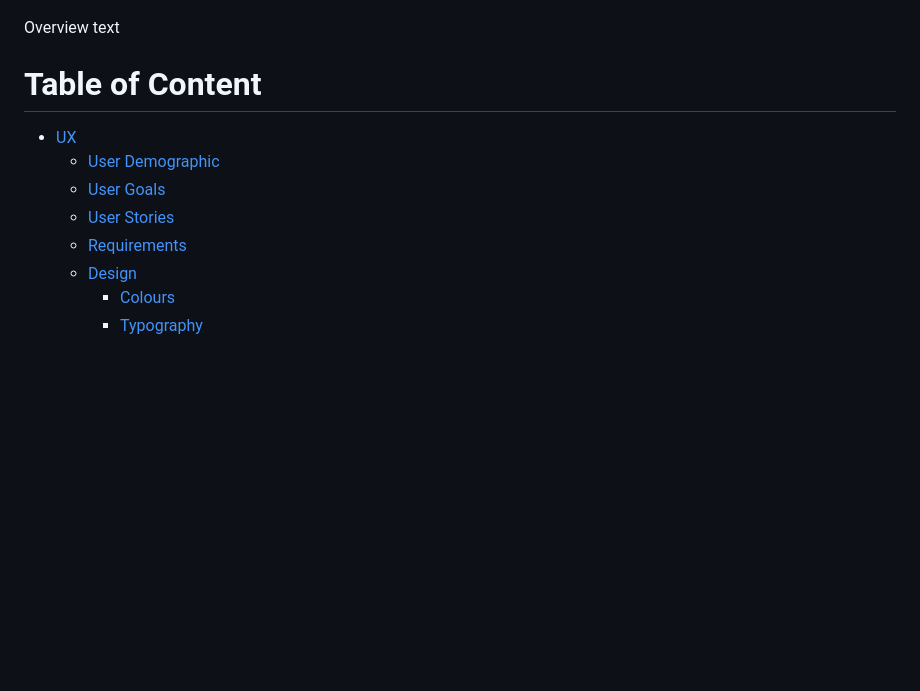
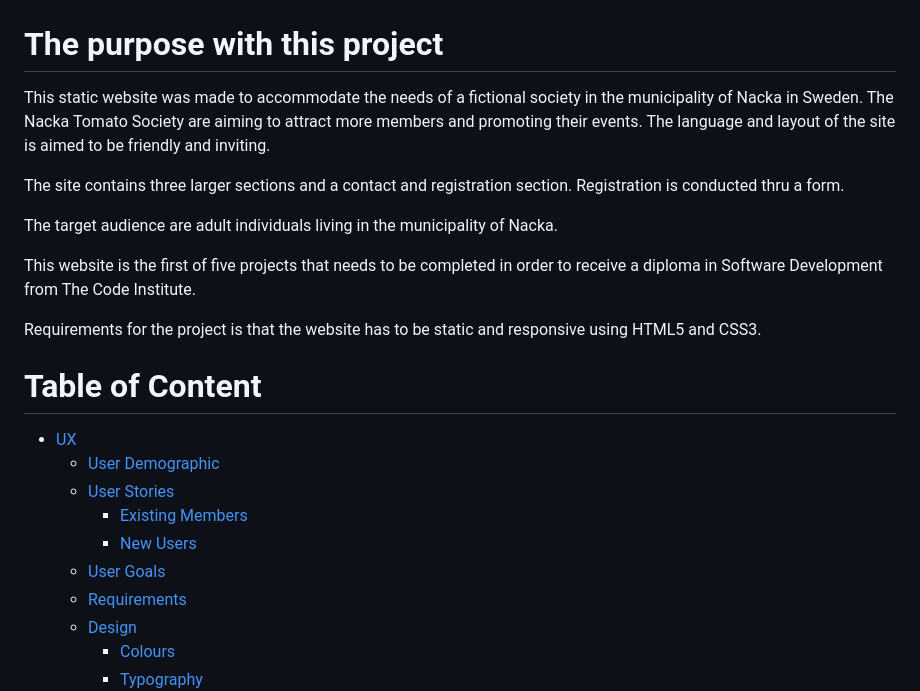
Before and after one commit to Pelikantapeten/p1-nacka-tomato-society, a Markdown page: README.md, the part around the change printed below. Rendered like a GitHub page; blank space fills up the shorter version.

```diff
--- a/README.md
+++ b/README.md
@@ -2,14 +2,26 @@
 
 ![Responsive screenshot](/assets/images/readme-images/placeholder-900-630.jpg)
 
-Overview text
+# The purpose with this project
+
+This static website was made to accommodate the needs of a fictional society in the municipality of Nacka in Sweden. The Nacka Tomato Society are aiming to attract more members and promoting their events. The language and layout of the site is aimed to be friendly and inviting.
+
+The site contains three larger sections and a contact and registration section. Registration is conducted thru a form.
+
+The target audience are adult individuals living in the municipality of Nacka.
+
+This website is the first of five projects that needs to be completed in order to receive a diploma in Software Development from The Code Institute.
+
+Requirements for the project is that the website has to be static and responsive using HTML5 and CSS3.
 
 # Table of Content
 
 + [UX](#ux "UX")
   + [User Demographic](#user-demographic "User Demographic")
+  + [User Stories](#user-stories "User Stories")
+    + [Existing Members](#existing-members "Existing Members")
+    + [New Users](#new-users "New Users")
   + [User Goals](#user-goals "User Goals")
-  + [User Stories](#user-stories "User Stories")
   + [Requirements](#requirements "Requirements")
   + [Design](#design "Design")
     + [Colours](#colours "Colours")
```
Also changed, not shown: other parts of README.md (+36 -11 lines), assets/images/readme-images/colour-palette.png (added).
